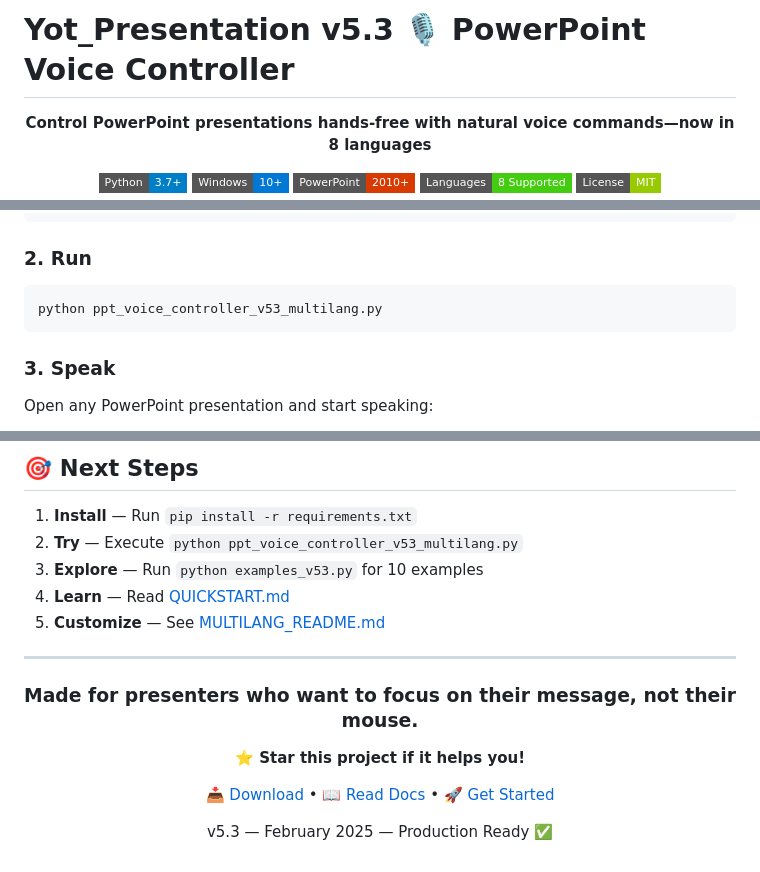
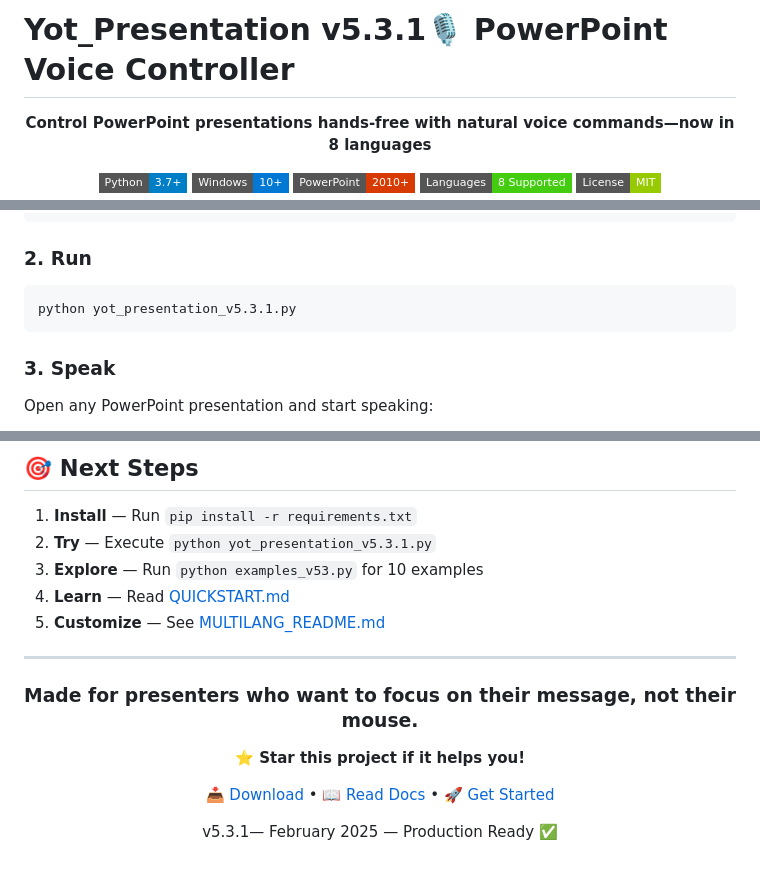
Before and after one commit to AllanRye9/Yot-Presentation, a Markdown page: README.md, 3 parts joined by grey strips. Drawn GitHub-style; badges without logos.

````diff
--- a/README.md
+++ b/README.md
@@ -1,4 +1,4 @@
-# Yot_Presentation v5.3 🎙️ PowerPoint Voice Controller
+# Yot_Presentation v5.3.1🎙️ PowerPoint Voice Controller
 
 <div align="center">
 
@@ -65,7 +65,7 @@ pip install pywin32 pyautogui SpeechRecognition thefuzz langdetect
 
 ### 2. Run
 ```bash
-python ppt_voice_controller_v53_multilang.py
+python yot_presentation_v5.3.1.py
 ```
 
 ### 3. Speak
@@ -492,7 +492,7 @@ python ppt_voice_controller_v53_multilang.py
 ## 🎯 Next Steps
 
 1. **Install** — Run `pip install -r requirements.txt`
-2. **Try** — Execute `python ppt_voice_controller_v53_multilang.py`
+2. **Try** — Execute `python yot_presentation_v5.3.1.py`
 3. **Explore** — Run `python examples_v53.py` for 10 examples
 4. **Learn** — Read [QUICKSTART.md](docs/QUICKSTART.md)
 5. **Customize** — See [MULTILANG_README.md](docs/MULTILANG_README.md)
@@ -507,6 +507,6 @@ python ppt_voice_controller_v53_multilang.py
 
 [📥 Download](#quick-start-2-minutes) • [📖 Read Docs](#-documentation) • [🚀 Get Started](#-getting-started)
 
-v5.3 — February 2025 — Production Ready ✅
+v5.3.1— February 2025 — Production Ready ✅
 
 </div>
````
Also changed, not shown: other parts of README.md (+5 -5 lines).
